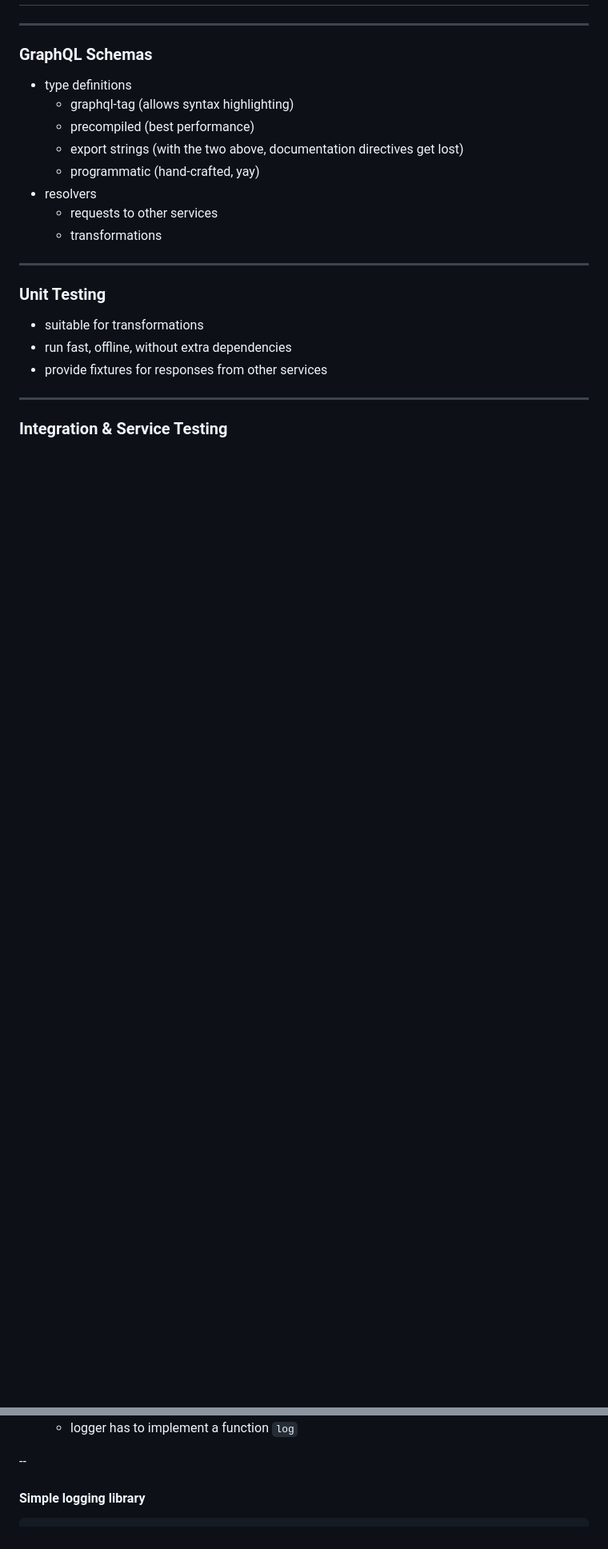
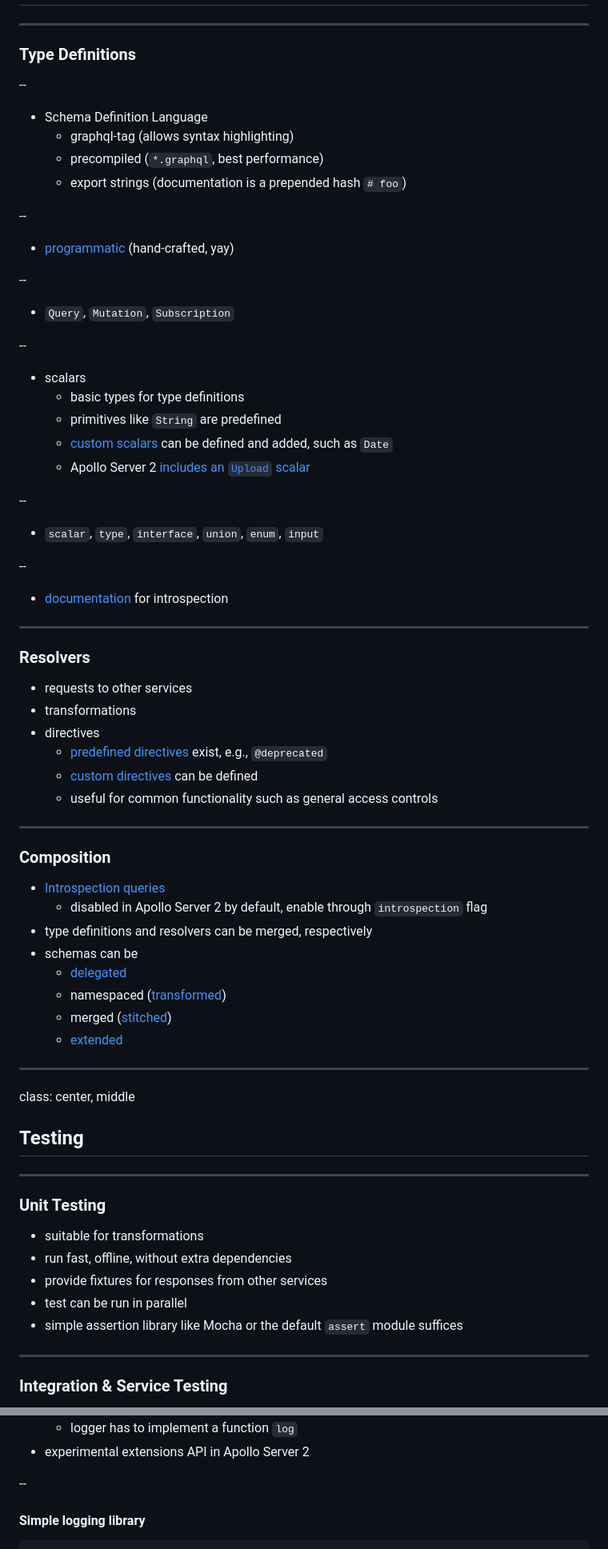
Before and after one commit to coalmines/apollo-graphql-slides, a Markdown page: slides.md, 2 parts joined by grey strips. Shown: that part at 80% size. Rendered like a GitHub page; blank space fills up the shorter version.

```diff
--- a/slides.md
+++ b/slides.md
@@ -264,16 +281,75 @@ class: center, middle
 
 ---
 
-### GraphQL Schemas
+### Type Definitions
 
-* type definitions
+
+--
+
+* Schema Definition Language
   - graphql-tag (allows syntax highlighting)
-  - precompiled (best performance)
-  - export strings (with the two above, documentation directives get lost)
-  - programmatic (hand-crafted, yay)
-* resolvers
+  - precompiled (`*.graphql`, best performance)
+  - export strings (documentation is a prepended hash `# foo`)
+
+
+--
+
+* [programmatic](https://www.apollographql.com/docs/apollo-server/migration-two-dot.html#schema-object-notation) (hand-crafted, yay)
+
+
+--
+
+
+* `Query`, `Mutation`, `Subscription`
+
+--
+
+* scalars
+  - basic types for type definitions
+  - primitives like `String` are predefined
+  - [custom scalars](https://www.apollographql.com/docs/apollo-server/features/scalars-enums.html) can be defined and added, such as `Date`
+  - Apollo Server 2 [includes an `Upload` scalar](https://www.apollographql.com/docs/apollo-server/whats-new.html#File-Uploads)
+
+
+--
+
+
+* `scalar`, `type`, `interface`, `union`, `enum`, `input`
+
+--
+
+
+* [documentation](https://facebook.github.io/graphql/draft/#sec-Documentation) for introspection
+
+---
+
+### Resolvers
+
   - requests to other services
   - transformations
+  - directives
+    * [predefined directives](https://www.apollographql.com/docs/apollo-server/features/directives.html) exist, e.g., `@deprecated`
+    * [custom directives](https://www.apollographql.com/docs/apollo-server/features/directives.html#Using-custom-schema-directives) can be defined
+    * useful for common functionality such as general access controls
+
+---
+
+### Composition
+
+* [Introspection queries](https://graphqlmastery.com/blog/graphql-introspection-and-introspection-queries)
+  - disabled in Apollo Server 2 by default, enable through `introspection` flag
+* type definitions and resolvers can be merged, respectively
+* schemas can be
+  - [delegated](https://www.apollographql.com/docs/graphql-tools/schema-delegation.html)
+  - namespaced ([transformed](https://www.apollographql.com/docs/apollo-server/api/graphql-tools.html#Transform))
+  - merged ([stitched](https://www.apollographql.com/docs/graphql-tools/schema-stitching.html))
+  - [extended](https://www.apollographql.com/docs/graphql-tools/generate-schema.html#extend-types)
+
+---
+
+class: center, middle
+
+## Testing
 
 ---
 
@@ -282,6 +358,8 @@ class: center, middle
 * suitable for transformations
 * run fast, offline, without extra dependencies
 * provide fixtures for responses from other services
+* test can be run in parallel
+* simple assertion library like Mocha or the default `assert` module suffices
 
 ---
 
@@ -351,4 +435,5 @@ class: center, middle
   - logger has to implement a function `log`
+* experimental extensions API in Apollo Server 2
 
 --
 
```
Also changed, not shown: other parts of slides.md (+72 -26 lines), img/graphiql.png, img/graphql-playground.png (added), img/insomnia.png (added), 1 other file.
